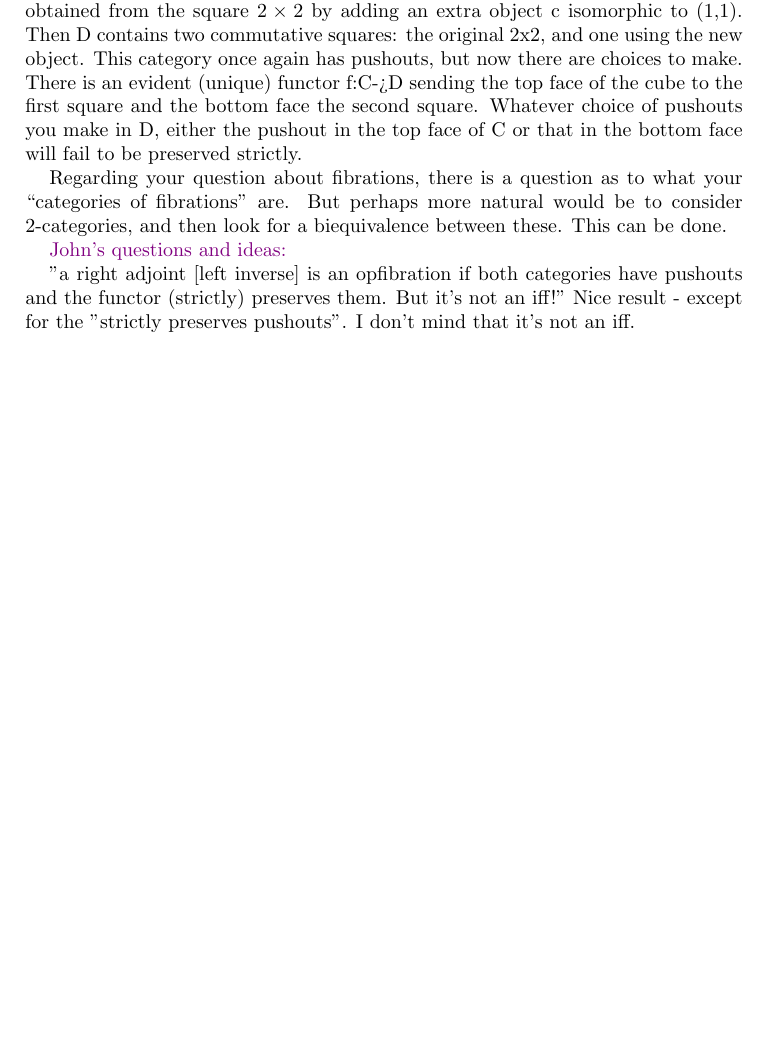
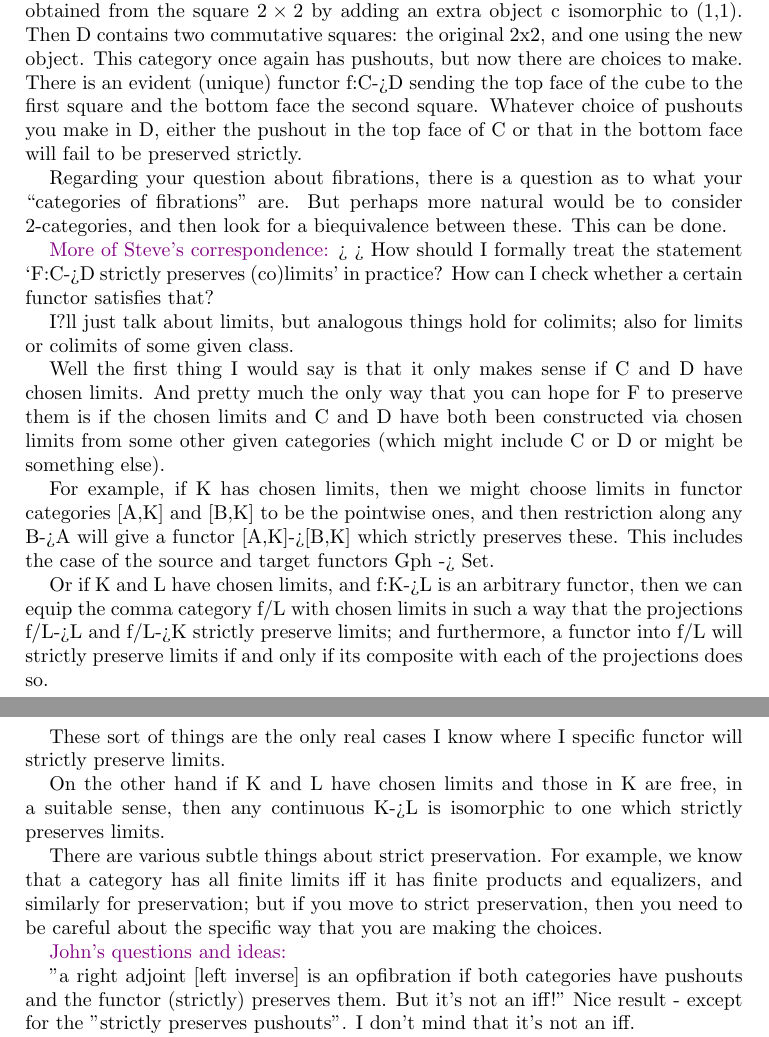
Before and after one commit to danielmichaelcicala/adjoints-fibrations, a LaTeX paper (adfib_notes.tex): part of page 2 of 11 before the commit and two parts of pages 2 and 3 of 12 after it, the two joined at a grey line, cut so that both start at the same text, the shorter picture padded with empty space. Compiled offline with pdfLaTeX.

Commit message:
more of Steve's comments

```diff
--- a/adfib_notes.tex
+++ b/adfib_notes.tex
@@ -68,6 +68,28 @@ C or that in the bottom face will fail to be preserved strictly.
 Regarding your question about fibrations, there is a question as to
 what your ``categories of fibrations'' are.
 But perhaps more natural would be to consider 2-categories, and then look for a biequivalence between these. This can be done.
+
+{\chris More of Steve's correspondence:}
+>
+> How should I formally treat the statement `F:C->D strictly preserves (co)limits' in practice? How can I check whether a certain functor satisfies that?
+
+I?ll just talk about limits, but analogous things hold for colimits; also for limits or colimits of some given class.
+
+Well the first thing I would say is that it only makes sense if C and D have chosen limits.  And pretty much the only way that you can hope for F to preserve them is if the chosen limits and C
+and D have both been constructed via chosen limits from some other given categories (which might include C or D or might be something else).
+
+For example, if K has chosen limits, then we might choose limits in functor categories [A,K] and [B,K] to be the pointwise ones, and then restriction along any B->A will give a functor [A,K]->[B,K]
+which strictly preserves these. This includes the case of the source and target functors Gph -> Set.
+
+Or if K and L have chosen limits, and f:K->L is an arbitrary functor, then we can equip the comma category f/L with chosen limits in such a way that the projections f/L->L and f/L->K strictly preserve
+limits; and furthermore, a functor into f/L will strictly preserve limits if and only if its composite with each of the projections does so.
+
+These sort of things are the only real cases I know where I specific functor will strictly preserve limits.
+
+On the other hand if K and L have chosen limits and those in K are free, in a suitable sense, then any continuous K->L is isomorphic to one which strictly preserves limits.
+
+There are various subtle things about strict preservation. For example, we know that a category has all finite limits iff it has finite products and equalizers, and similarly for preservation; but if
+you move to strict preservation, then you need to be careful about the specific way that you are making the choices.
 
 {\chris John's questions and ideas:}
 
```
Also changed, not shown: 1 other file.
